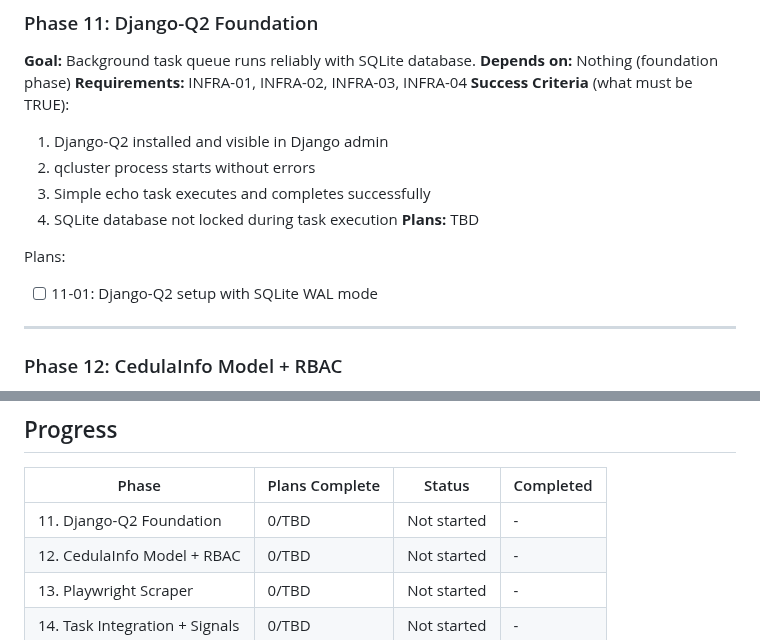
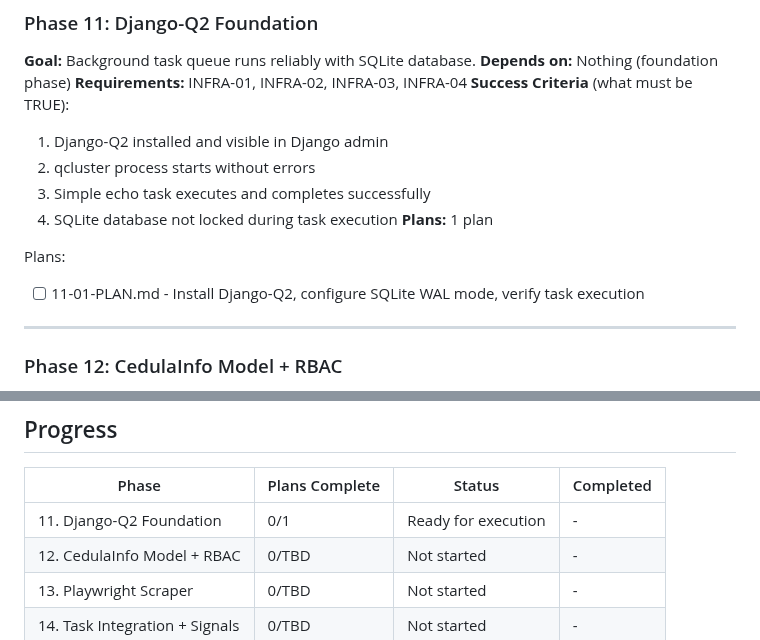
Before and after one commit to 0100-0100/Pagina-Madre-1, a Markdown page: .planning/ROADMAP.md, 2 parts joined by grey strips. GitHub-like rendering.

Commit message:
docs(11): create phase plan
Phase 11: Django-Q2 Foundation
- 1 plan in 1 wave
- 1 parallel, 0 sequential
- Ready for execution

Co-Authored-By: Claude Opus 4.5 <noreply@anthropic.com>

```diff
--- a/.planning/ROADMAP.md
+++ b/.planning/ROADMAP.md
@@ -29,10 +29,10 @@ Add background task processing with web scraping to validate user cedulas agains
   2. qcluster process starts without errors
   3. Simple echo task executes and completes successfully
   4. SQLite database not locked during task execution
-**Plans:** TBD
+**Plans:** 1 plan
 
 Plans:
-- [ ] 11-01: Django-Q2 setup with SQLite WAL mode
+- [ ] 11-01-PLAN.md - Install Django-Q2, configure SQLite WAL mode, verify task execution
 
 ---
 
@@ -128,7 +128,7 @@ Plans:
 
 | Phase | Plans Complete | Status | Completed |
 |-------|----------------|--------|-----------|
-| 11. Django-Q2 Foundation | 0/TBD | Not started | - |
+| 11. Django-Q2 Foundation | 0/1 | Ready for execution | - |
 | 12. CedulaInfo Model + RBAC | 0/TBD | Not started | - |
 | 13. Playwright Scraper | 0/TBD | Not started | - |
 | 14. Task Integration + Signals | 0/TBD | Not started | - |
```
Also changed, not shown: 1 other file.
